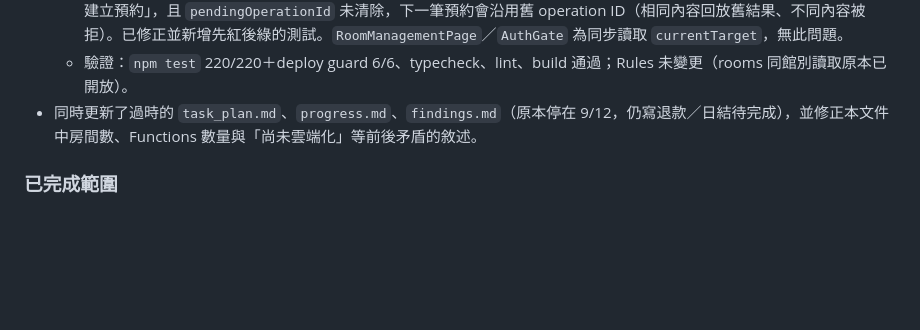
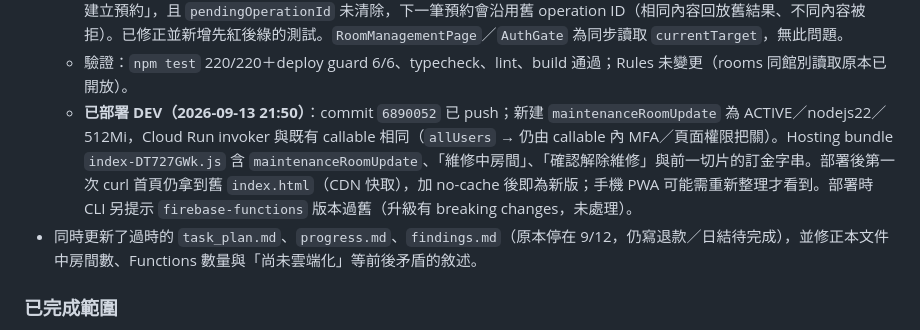
Before and after one commit to Darzen-King/BINI-transient-sys, a Markdown page: CLAUDE_CODE_交接.md, the part around the change. Drawn GitHub-style; blank space fills up the shorter version.

Commit message:
docs(cloud): record maintenance slice DEV deployment
Co-Authored-By: Claude Opus 5 (1M context) <noreply@anthropic.com>

```diff
--- a/CLAUDE_CODE_交接.md
+++ b/CLAUDE_CODE_交接.md
@@ -22,6 +22,7 @@
   - 修正既有 bug：建立維修排程在 `await` 後才呼叫 `event.currentTarget.reset()`，React 已把 `currentTarget` 清為 null，導致成功建立卻顯示失敗。已改為先保存 form；新增的測試在暫時還原舊寫法時確實失敗。
   - 同一 bug 也存在於 `BookingCreatePage`（單筆與多時段兩處 `reset`）：成功建立後拋錯，畫面同時顯示預約編號與「無法建立預約」，且 `pendingOperationId` 未清除，下一筆預約會沿用舊 operation ID（相同內容回放舊結果、不同內容被拒）。已修正並新增先紅後綠的測試。`RoomManagementPage`／`AuthGate` 為同步讀取 `currentTarget`，無此問題。
   - 驗證：`npm test` 220/220＋deploy guard 6/6、typecheck、lint、build 通過；Rules 未變更（rooms 同館別讀取原本已開放）。
+  - **已部署 DEV（2026-09-13 21:50）**：commit `6890052` 已 push；新建 `maintenanceRoomUpdate` 為 ACTIVE／nodejs22／512Mi，Cloud Run invoker 與既有 callable 相同（`allUsers` → 仍由 callable 內 MFA／頁面權限把關）。Hosting bundle `index-DT727GWk.js` 含 `maintenanceRoomUpdate`、「維修中房間」、「確認解除維修」與前一切片的訂金字串。部署後第一次 curl 首頁仍拿到舊 `index.html`（CDN 快取），加 no-cache 後即為新版；手機 PWA 可能需重新整理才看到。部署時 CLI 另提示 `firebase-functions` 版本過舊（升級有 breaking changes，未處理）。
 - 同時更新了過時的 `task_plan.md`、`progress.md`、`findings.md`（原本停在 9/12，仍寫退款／日結待完成），並修正本文件中房間數、Functions 數量與「尚未雲端化」等前後矛盾的敘述。
 
 ### 已完成範圍
```
Also changed, not shown: progress.md (+1 -1 lines).
